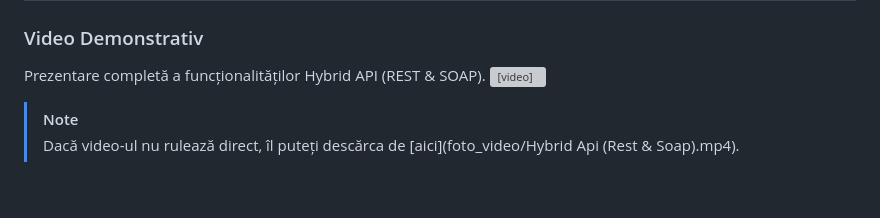
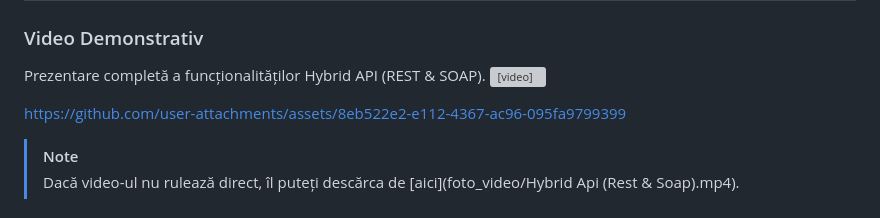
Before and after one commit to dondid/volunteer-management-system, a Markdown page: README.md, the part around the change. Drawn GitHub-style; blank space fills up the shorter version; grey boxes are pictures that could not be loaded.

Commit message:
Update README with video link for Hybrid API
Added video link for Hybrid API demonstration.

```diff
--- a/README.md
+++ b/README.md
@@ -62,6 +62,8 @@ Deployați fișierul `.war` pe serverul de aplicații (Tomcat/GlassFish).
 ### Video Demonstrativ
 Prezentare completă a funcționalităților Hybrid API (REST & SOAP).
 <video src="foto_video/Hybrid Api (Rest & Soap).mp4" controls="controls" style="max-width: 100%;"></video>
+
+https://github.com/user-attachments/assets/8eb522e2-e112-4367-ac96-095fa9799399
 
 > [!NOTE]
 > Dacă video-ul nu rulează direct, îl puteți descărca de [aici](foto_video/Hybrid Api (Rest & Soap).mp4).
```
